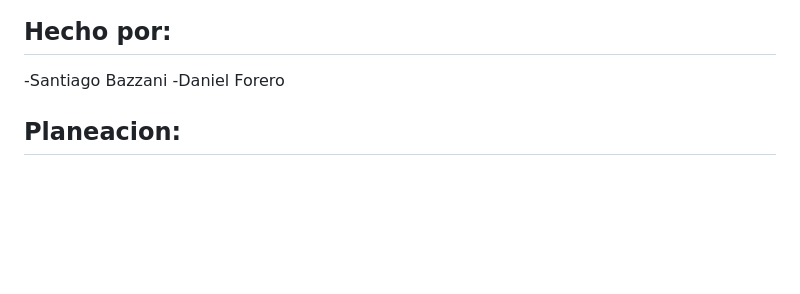
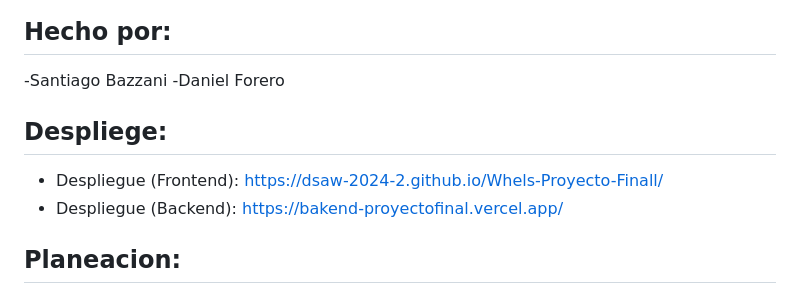
Before and after one commit to DanielForero14/wheels-front, a Markdown page: README.md, the part around the change. GitHub-like rendering; blank space fills up the shorter version.

```diff
--- a/README.md
+++ b/README.md
@@ -2,6 +2,10 @@
 ## Hecho por:
 -Santiago Bazzani
 -Daniel Forero
+
+## Despliege:
+- Despliegue (Frontend): https://dsaw-2024-2.github.io/Whels-Proyecto-Finall/
+- Despliegue (Backend): https://bakend-proyectofinal.vercel.app/
 
 ## Planeacion:
 - Vista: (Incluye como se planeo la parte visual del proyecto)
```
